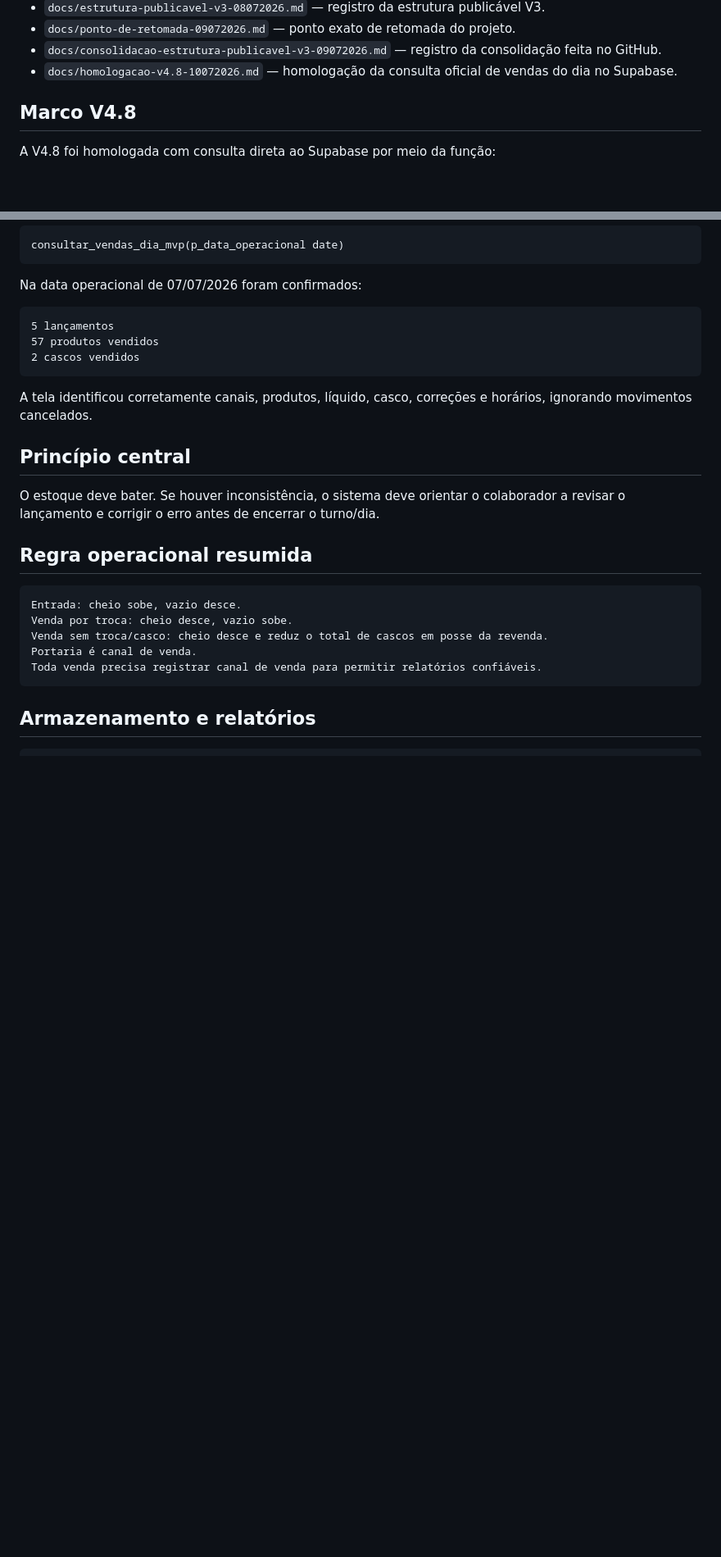
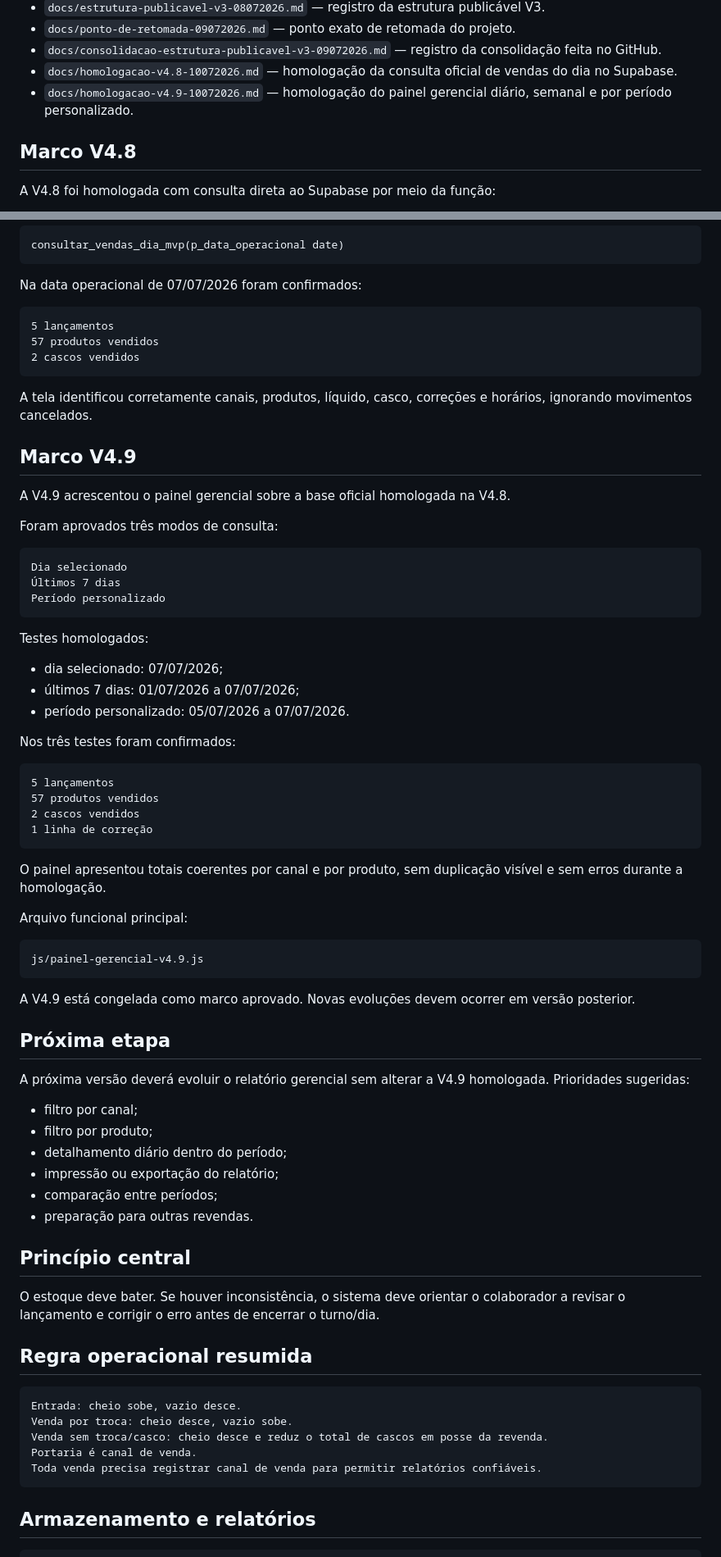
Before and after one commit to astromp/fenix-estoque-varzea-gas, a Markdown page: README.md, 2 parts joined by grey strips. Shown at 82% size. Drawn GitHub-style; blank space fills up the shorter version.

Commit message:
docs: atualizar marco aprovado para V4.9

````diff
--- a/README.md
+++ b/README.md
@@ -65,6 +67,7 @@ Nunca subir chave real, `service_role`, senha do banco, `DATABASE_URL` ou connec
 - `docs/ponto-de-retomada-09072026.md` — ponto exato de retomada do projeto.
 - `docs/consolidacao-estrutura-publicavel-v3-09072026.md` — registro da consolidação feita no GitHub.
 - `docs/homologacao-v4.8-10072026.md` — homologação da consulta oficial de vendas do dia no Supabase.
+- `docs/homologacao-v4.9-10072026.md` — homologação do painel gerencial diário, semanal e por período personalizado.
 
 ## Marco V4.8
 
@@ -83,6 +86,54 @@ Na data operacional de 07/07/2026 foram confirmados:
 ```
 
 A tela identificou corretamente canais, produtos, líquido, casco, correções e horários, ignorando movimentos cancelados.
+
+## Marco V4.9
+
+A V4.9 acrescentou o painel gerencial sobre a base oficial homologada na V4.8.
+
+Foram aprovados três modos de consulta:
+
+```text
+Dia selecionado
+Últimos 7 dias
+Período personalizado
+```
+
+Testes homologados:
+
+- dia selecionado: 07/07/2026;
+- últimos 7 dias: 01/07/2026 a 07/07/2026;
+- período personalizado: 05/07/2026 a 07/07/2026.
+
+Nos três testes foram confirmados:
+
+```text
+5 lançamentos
+57 produtos vendidos
+2 cascos vendidos
+1 linha de correção
+```
+
+O painel apresentou totais coerentes por canal e por produto, sem duplicação visível e sem erros durante a homologação.
+
+Arquivo funcional principal:
+
+```text
+js/painel-gerencial-v4.9.js
+```
+
+A V4.9 está congelada como marco aprovado. Novas evoluções devem ocorrer em versão posterior.
+
+## Próxima etapa
+
+A próxima versão deverá evoluir o relatório gerencial sem alterar a V4.9 homologada. Prioridades sugeridas:
+
+- filtro por canal;
+- filtro por produto;
+- detalhamento diário dentro do período;
+- impressão ou exportação do relatório;
+- comparação entre períodos;
+- preparação para outras revendas.
 
 ## Princípio central
 
````
Also changed, not shown: other parts of README.md (+4 -1 lines).
